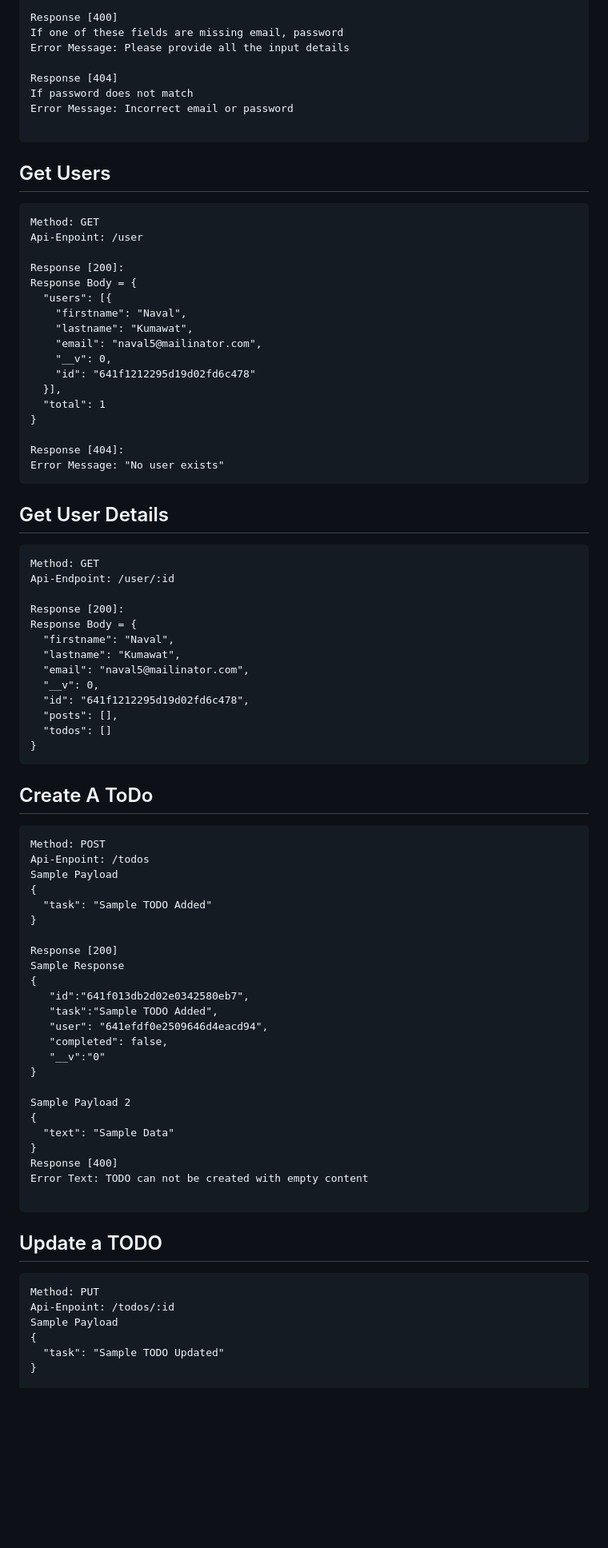
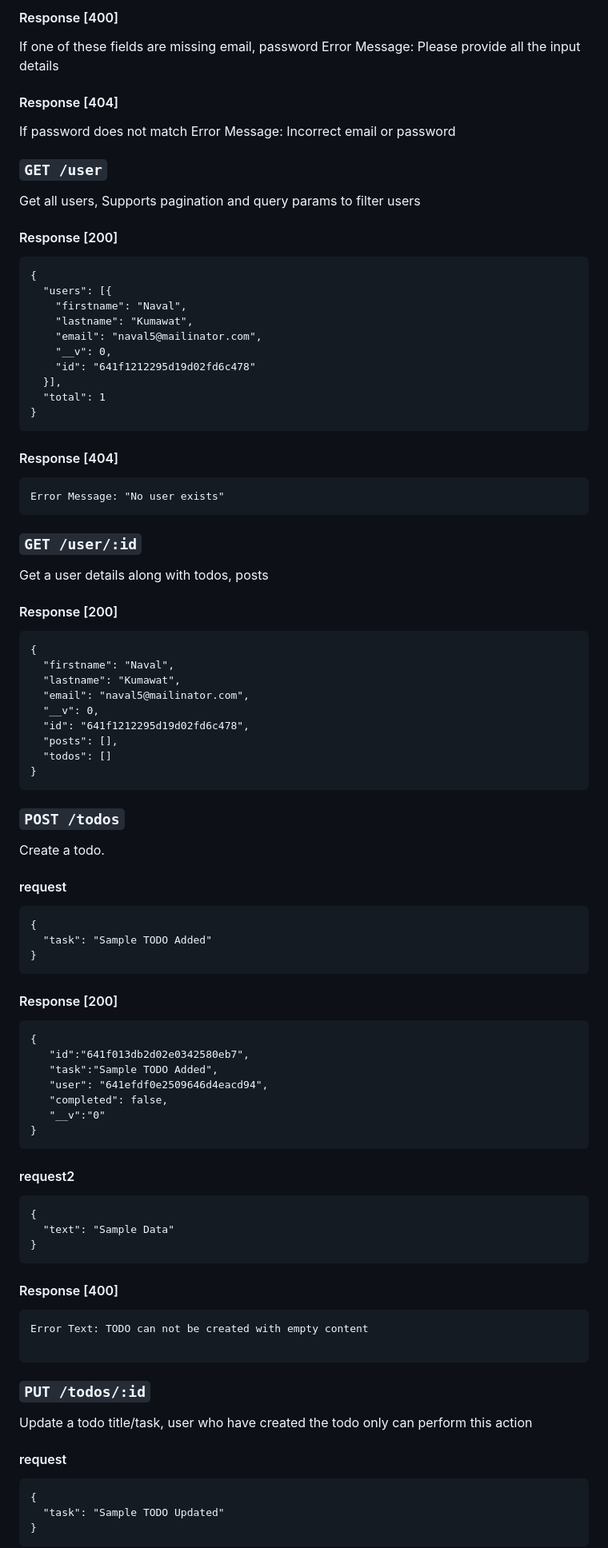
Before and after one commit to naval240221/mysocial-nodejs, a Markdown page: README.md, the part around one of its changes. Shown at 80% size. GitHub-like rendering; blank space fills up the shorter version.

````diff
--- a/README.md
+++ b/README.md
@@ -76,21 +79,19 @@ Response [200]
 
-Response [400]
+#### Response [400]
 If one of these fields are missing email, password
 Error Message: Please provide all the input details
 
-Response [404]
+#### Response [404]
 If password does not match
 Error Message: Incorrect email or password
 
+### `GET /user`
+
+Get all users, Supports pagination and query params to filter users
+
+#### Response [200]
 ```
-
-## Get Users
-```
-Method: GET
-Api-Enpoint: /user
-
-Response [200]:
-Response Body = {
+{
   "users": [{
     "firstname": "Naval",
     "lastname": "Kumawat",
@@ -100,18 +101,20 @@ Response Body = {
   }],
   "total": 1
 }
+```
 
-Response [404]:
+#### Response [404]
+```
 Error Message: "No user exists"
 ```
 
-## Get User Details
+### `GET /user/:id`
+
+Get a user details along with todos, posts
+
+#### Response [200]
 ```
-Method: GET
-Api-Endpoint: /user/:id
-
-Response [200]:
-Response Body = {
+{
   "firstname": "Naval",
   "lastname": "Kumawat",
   "email": "naval5@mailinator.com",
@@ -122,17 +125,19 @@ Response Body = {
 }
 ```
 
-## Create A ToDo
+### `POST /todos`
+
+Create a todo.
+
+#### request
 ```
-Method: POST
-Api-Enpoint: /todos
-Sample Payload
 {
   "task": "Sample TODO Added"
 }
+```
 
-Response [200]
-Sample Response
+#### Response [200]
+```
 {
    "id":"641f013db2d02e0342580eb7",
    "task":"Sample TODO Added",
@@ -140,22 +145,28 @@ Sample Response
    "completed": false,
    "__v":"0"
 }
+```
 
-Sample Payload 2
+#### request2
+```
 {
   "text": "Sample Data"
 }
-Response [400]
+```
+#### Response [400]
+```
 Error Text: TODO can not be created with empty content
 
 ```
 
-## Update a TODO
+### `PUT /todos/:id`
+
+Update a todo title/task, user who have created the todo only can perform this action
+
+#### request
 ```
-Method: PUT
-Api-Enpoint: /todos/:id
-Sample Payload
 {
   "task": "Sample TODO Updated"
 }
+```
 
````
Also changed, not shown: other parts of README.md (+239 -31 lines).
